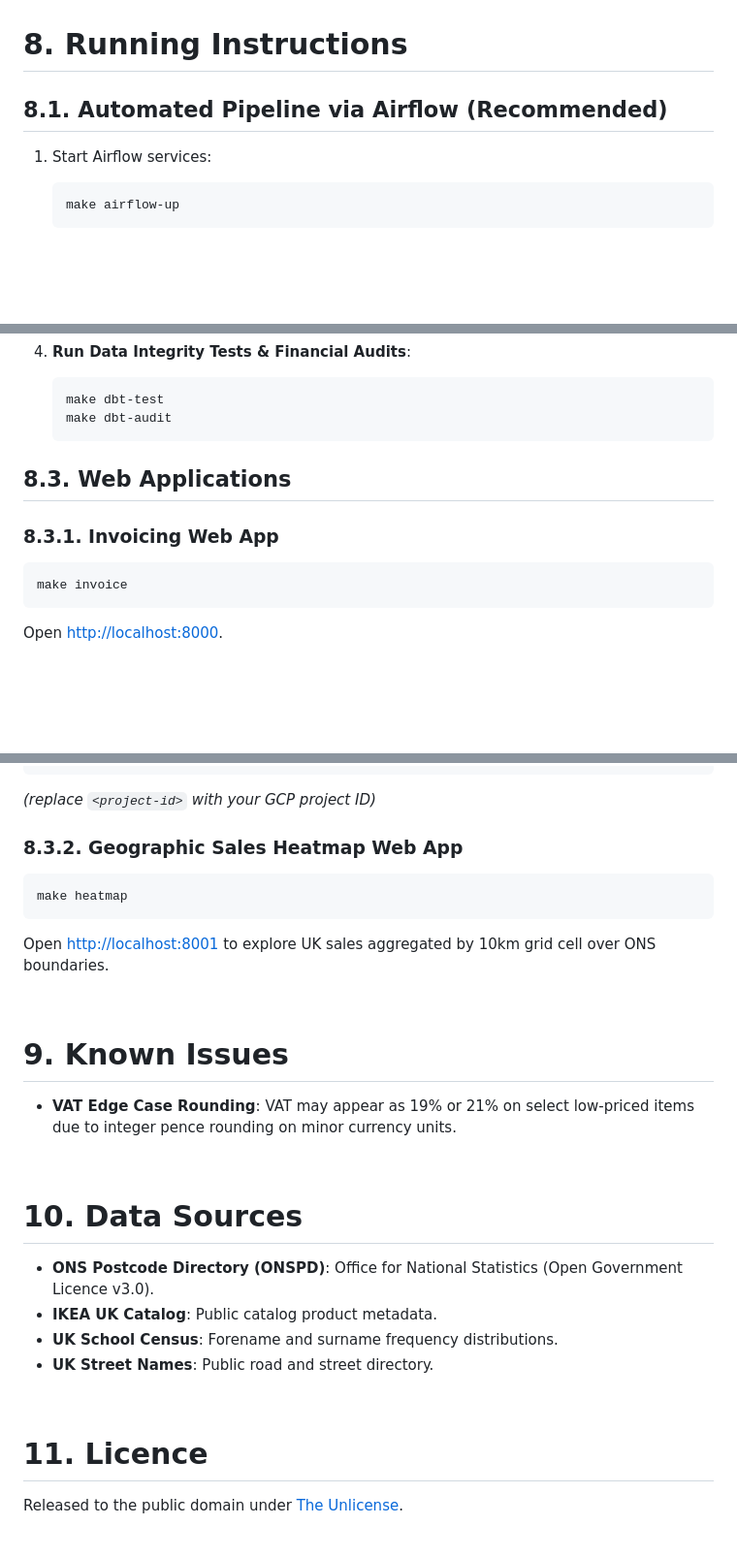
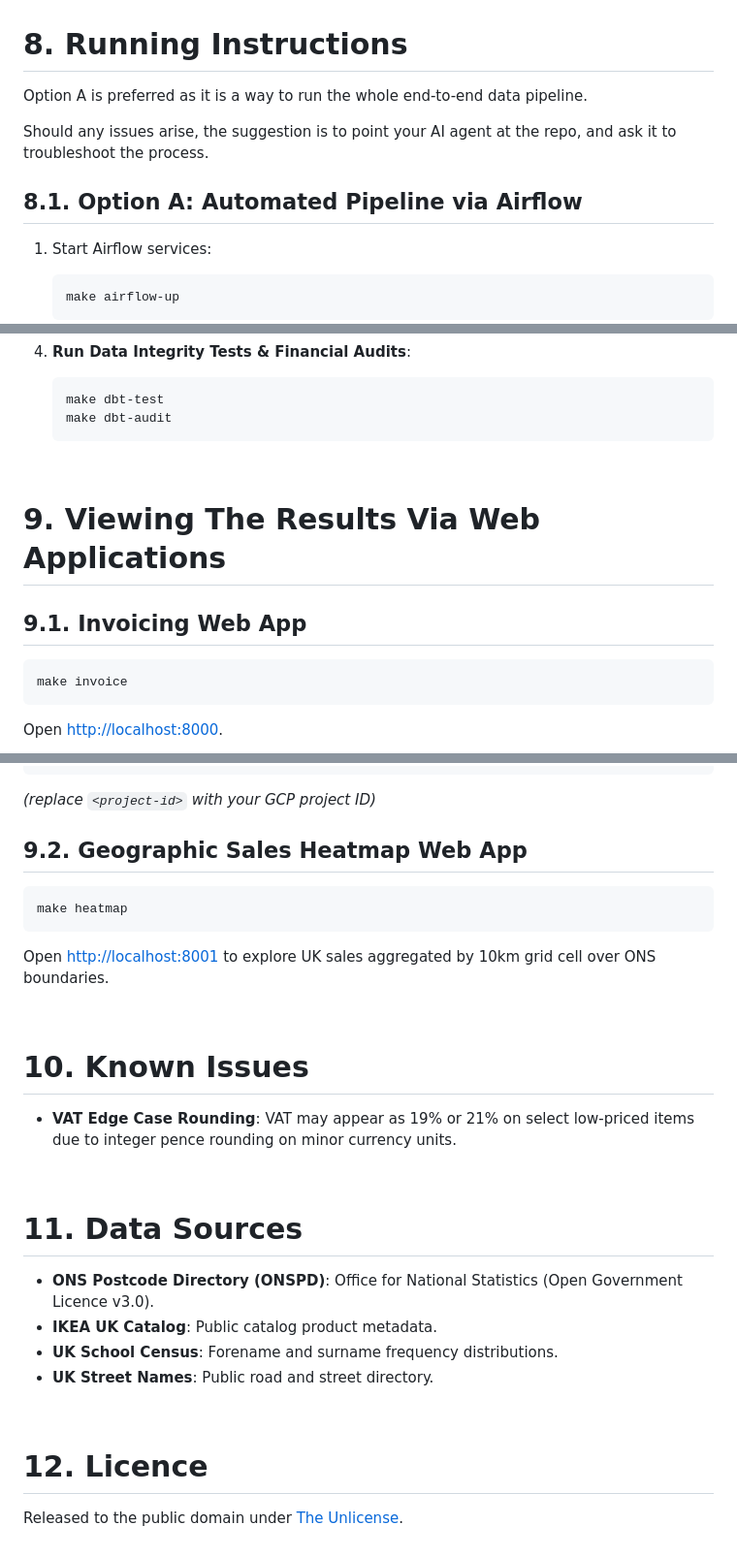
Before and after one commit to vytautas-bautrenas/ikea-synthetic-sales, a Markdown page: README.md, 3 parts joined by grey strips. Shown at 97% size. Rendered like a GitHub page; blank space fills up the shorter version.

````diff
--- a/README.md
+++ b/README.md
@@ -146,7 +146,12 @@ make terra-apply
 
 # 8. Running Instructions
 
-## 8.1. Automated Pipeline via Airflow (Recommended)
+Option A is preferred as it is a way to run the whole end-to-end data pipeline.
+
+Should any issues arise, the suggestion is to point your AI agent at the repo, and ask it to troubleshoot the process.
+
+
+## 8.1. Option A: Automated Pipeline via Airflow
 
 1. Start Airflow services:
    ```bash
@@ -191,9 +196,11 @@ make terra-apply
    make dbt-audit
    ```
 
-## 8.3. Web Applications
+<br>
 
-### 8.3.1. Invoicing Web App
+# 9. Viewing The Results Via Web Applications
+
+## 9.1. Invoicing Web App
 
 ```bash
 make invoice
@@ -217,7 +224,7 @@ WHERE fo.order_id = 7777777
 ```
 *(replace `<project-id>` with your GCP project ID)*
 
-### 8.3.2. Geographic Sales Heatmap Web App
+## 9.2. Geographic Sales Heatmap Web App
 
 ```bash
 make heatmap
@@ -226,13 +233,13 @@ Open [http://localhost:8001](http://localhost:8001) to explore UK sales aggregat
 
 <br>
 
-# 9. Known Issues
+# 10. Known Issues
 
 - **VAT Edge Case Rounding**: VAT may appear as 19% or 21% on select low-priced items due to integer pence rounding on minor currency units.
 
 <br>
 
-# 10. Data Sources
+# 11. Data Sources
 
 - **ONS Postcode Directory (ONSPD)**: Office for National Statistics (Open Government Licence v3.0).
 - **IKEA UK Catalog**: Public catalog product metadata.
@@ -241,6 +248,6 @@ Open [http://localhost:8001](http://localhost:8001) to explore UK sales aggregat
 
 <br>
 
-# 11. Licence
+# 12. Licence
 
 Released to the public domain under [The Unlicense](http://unlicense.org/).
````
Also changed, not shown: other parts of README.md (+1 -1 lines).
